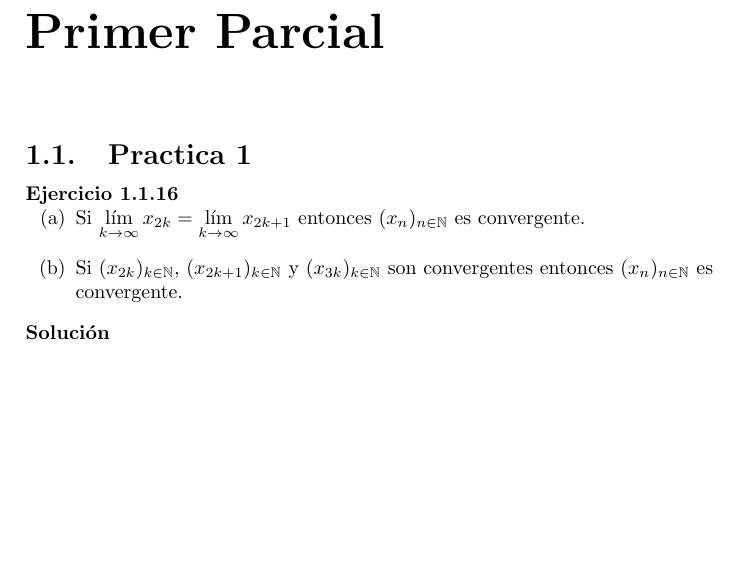
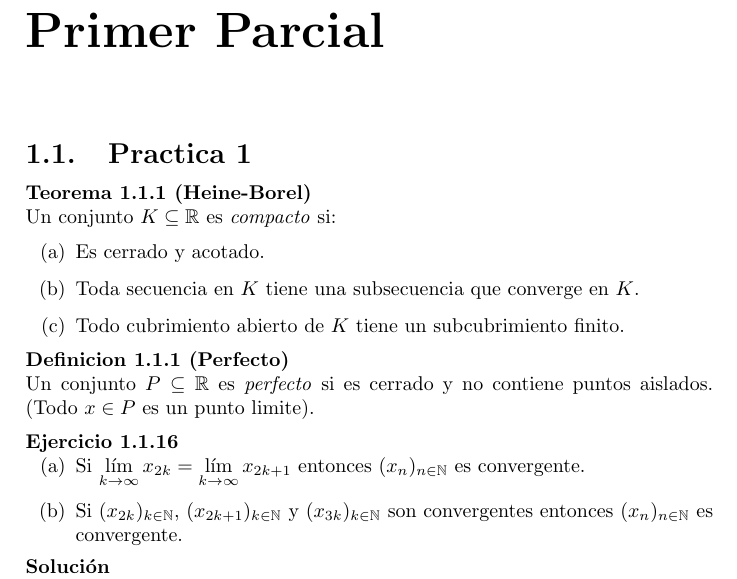
Before and after one commit to freire-guido/an-avanzado, a LaTeX book (main.tex): part of page 3 of 5 before the commit and part of page 3 of 7 after it, cut so that both start at the same text, the shorter picture padded with empty space. Compiled offline with pdfLaTeX.

Commit message:
digresionario

```diff
--- a/main.tex
+++ b/main.tex
@@ -7,6 +7,18 @@
 
 \chapter{Primer Parcial}
 \section{Practica 1}
+\begin{teorema}[Heine-Borel]
+        Un conjunto $K \subseteq \mathbb{R}$ es \textit{compacto} si:
+        \enum{
+            \item Es cerrado y acotado.
+            \item Toda secuencia en $K$ tiene una subsecuencia que converge en $K$.
+            \item Todo cubrimiento abierto de $K$ tiene un subcubrimiento finito.
+        }
+\end{teorema}
+\begin{definicion}[Perfecto]
+    Un conjunto $P \subseteq \mathbb{R}$ es \textit{perfecto} si es cerrado y no contiene puntos aislados.
+    (Todo $x \in P$ es un punto limite).
+\end{definicion}
 \beginc{ejercicio}{16}
     \enum{
         \item Si $\lim\limits_{k\to\infty} x_{2k} = \lim\limits_{k\to\infty}  x_{2k+1}$ entonces $(x_n)_{n\in\mathbb{N}}$ es convergente.
```
Also changed, not shown: main.tex (12 more changed lines).
